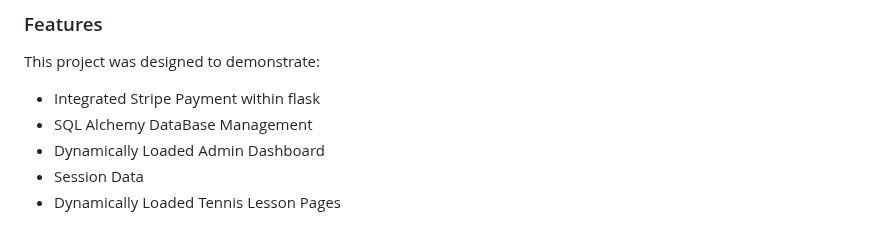
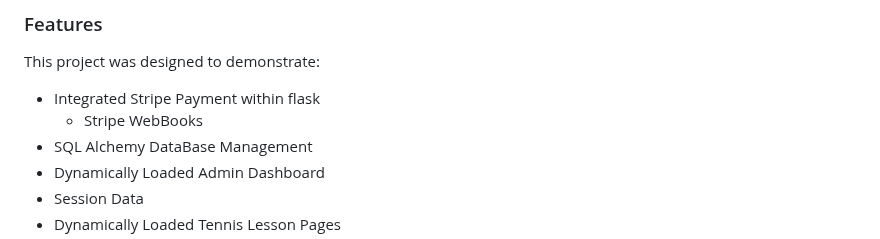
Before and after one commit to lilsteelan/FullStackTennisWebsite, a Markdown page: README.md, the part around the change. Rendered like a GitHub page.

```diff
--- a/README.md
+++ b/README.md
@@ -88,6 +88,7 @@ PEOPLEKEY = 'something_super_secret'
 This project was designed to demonstrate:
 
 * Integrated Stripe Payment within flask
+  * Stripe WebBooks
 * SQL Alchemy DataBase Management
 * Dynamically Loaded Admin Dashboard
 * Session Data
```
